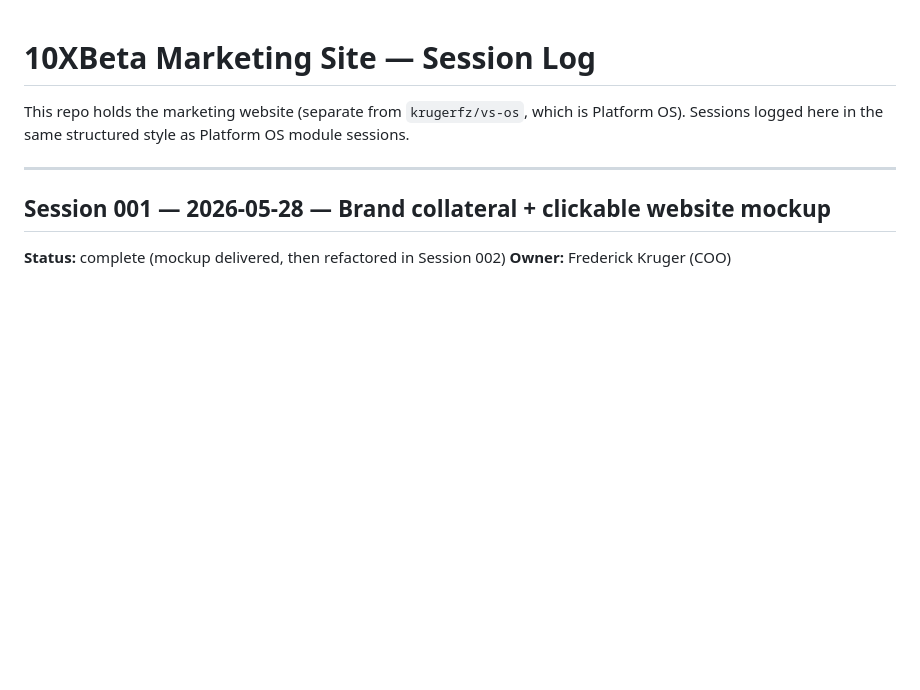
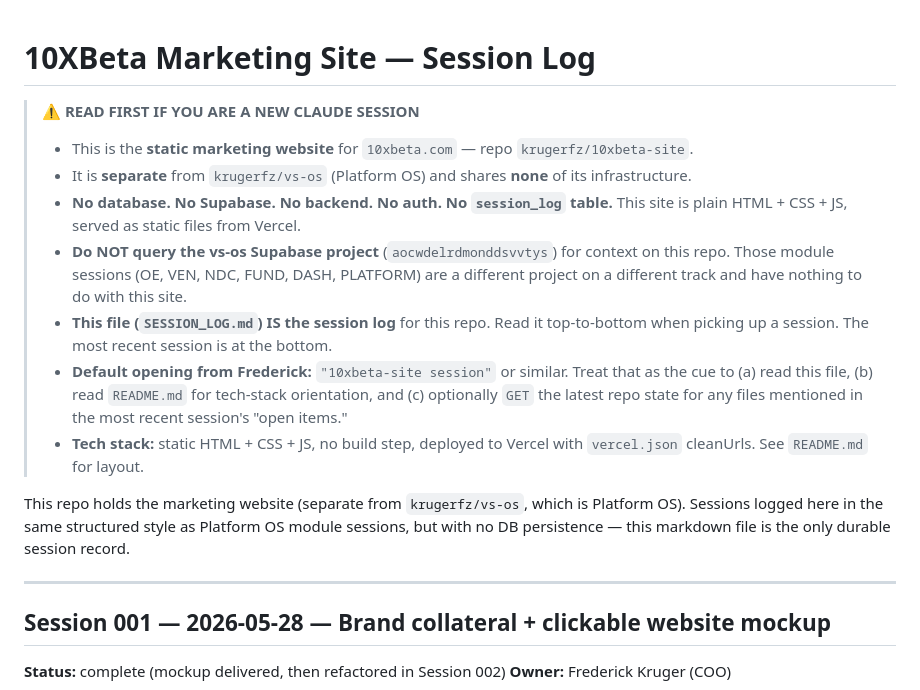
Before and after one commit to krugerfz/10xbeta-site, a Markdown page: SESSION_LOG.md, the part around the change. GitHub-like rendering; blank space fills up the shorter version.

Commit message:
Add orientation banner: clarify no DB, no Supabase, this file is the log

```diff
--- a/SESSION_LOG.md
+++ b/SESSION_LOG.md
@@ -1,7 +1,26 @@
 # 10XBeta Marketing Site — Session Log
 
+> **⚠️ READ FIRST IF YOU ARE A NEW CLAUDE SESSION**
+>
+> - This is the **static marketing website** for `10xbeta.com` — repo `krugerfz/10xbeta-site`.
+> - It is **separate** from `krugerfz/vs-os` (Platform OS) and shares **none** of its infrastructure.
+> - **No database. No Supabase. No backend. No auth. No `session_log` table.** This site is
+>   plain HTML + CSS + JS, served as static files from Vercel.
+> - **Do NOT query the vs-os Supabase project** (`aocwdelrdmonddsvvtys`) for context on this
+>   repo. Those module sessions (OE, VEN, NDC, FUND, DASH, PLATFORM) are a different project
+>   on a different track and have nothing to do with this site.
+> - **This file (`SESSION_LOG.md`) IS the session log** for this repo. Read it top-to-bottom
+>   when picking up a session. The most recent session is at the bottom.
+> - **Default opening from Frederick:** `"10xbeta-site session"` or similar. Treat that as
+>   the cue to (a) read this file, (b) read `README.md` for tech-stack orientation, and
+>   (c) optionally `GET` the latest repo state for any files mentioned in the most recent
+>   session's "open items."
+> - **Tech stack:** static HTML + CSS + JS, no build step, deployed to Vercel with
+>   `vercel.json` cleanUrls. See `README.md` for layout.
+
 This repo holds the marketing website (separate from `krugerfz/vs-os`, which is Platform OS).
-Sessions logged here in the same structured style as Platform OS module sessions.
+Sessions logged here in the same structured style as Platform OS module sessions, but with no
+DB persistence — this markdown file is the only durable session record.
 
 ---
 
```
